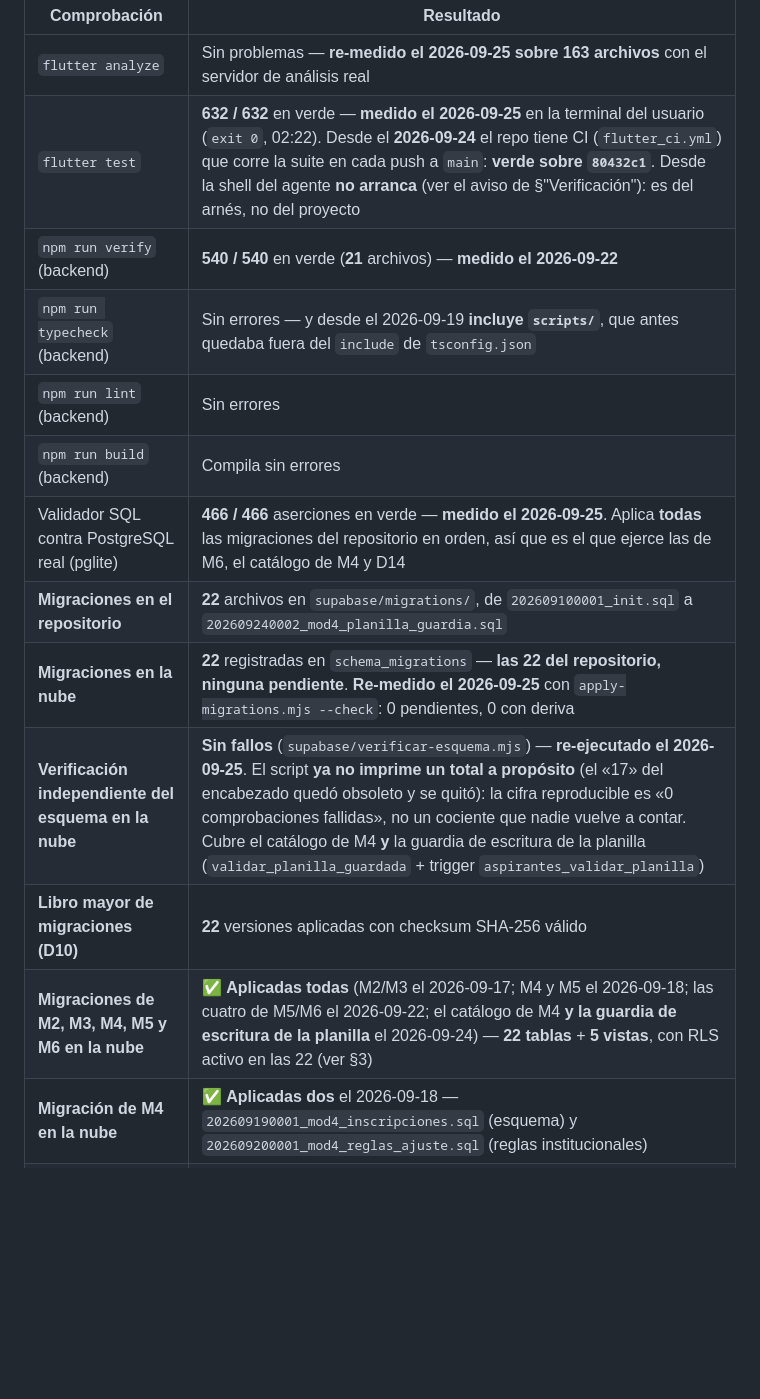
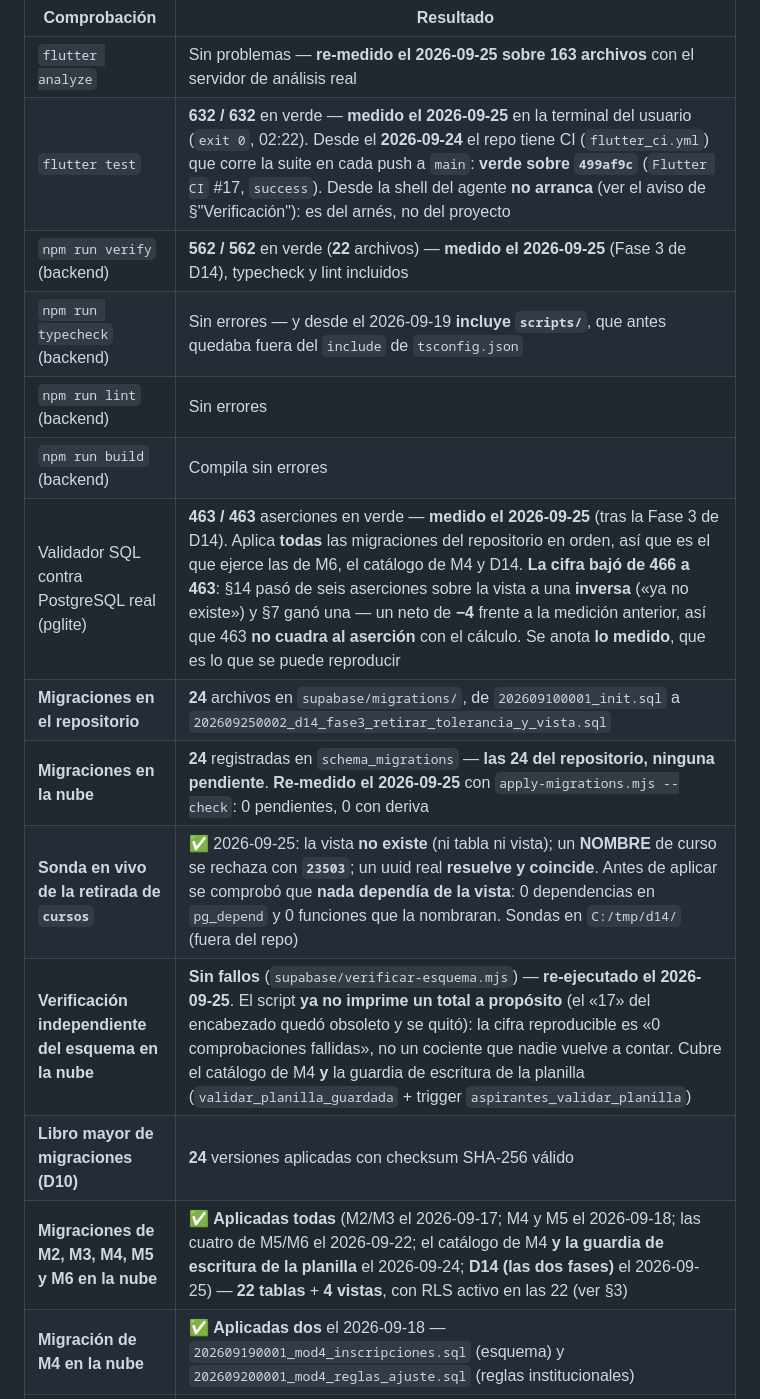
Before and after one commit to Burmistrov4/INCES---LMS, a Markdown page: ESTADO_DEL_SISTEMA.md, the part around one of its changes. GitHub-like rendering; blank space fills up the shorter version.

```diff
--- a/ESTADO_DEL_SISTEMA.md
+++ b/ESTADO_DEL_SISTEMA.md
@@ -127,17 +129,18 @@ nube**: el libro mayor tiene las 20 del repositorio.
 | Comprobación | Resultado |
 | --- | --- |
 | `flutter analyze` | Sin problemas — **re-medido el 2026-09-25 sobre 163 archivos** con el servidor de análisis real |
-| `flutter test` | **632 / 632** en verde — **medido el 2026-09-25** en la terminal del usuario (`exit 0`, 02:22). Desde el **2026-09-24** el repo tiene CI (`flutter_ci.yml`) que corre la suite en cada push a `main`: **verde sobre `80432c1`**. Desde la shell del agente **no arranca** (ver el aviso de §"Verificación"): es del arnés, no del proyecto |
-| `npm run verify` (backend) | **540 / 540** en verde (**21** archivos) — **medido el 2026-09-22** |
+| `flutter test` | **632 / 632** en verde — **medido el 2026-09-25** en la terminal del usuario (`exit 0`, 02:22). Desde el **2026-09-24** el repo tiene CI (`flutter_ci.yml`) que corre la suite en cada push a `main`: **verde sobre `499af9c`** (`Flutter CI` #17, `success`). Desde la shell del agente **no arranca** (ver el aviso de §"Verificación"): es del arnés, no del proyecto |
+| `npm run verify` (backend) | **562 / 562** en verde (**22** archivos) — **medido el 2026-09-25** (Fase 3 de D14), typecheck y lint incluidos |
 | `npm run typecheck` (backend) | Sin errores — y desde el 2026-09-19 **incluye `scripts/`**, que antes quedaba fuera del `include` de `tsconfig.json` |
 | `npm run lint` (backend) | Sin errores |
 | `npm run build` (backend) | Compila sin errores |
-| Validador SQL contra PostgreSQL real (pglite) | **466 / 466** aserciones en verde — **medido el 2026-09-25**. Aplica **todas** las migraciones del repositorio en orden, así que es el que ejerce las de M6, el catálogo de M4 y D14 |
-| **Migraciones en el repositorio** | **22** archivos en `supabase/migrations/`, de `202609100001_init.sql` a `202609240002_mod4_planilla_guardia.sql` |
-| **Migraciones en la nube** | **22** registradas en `schema_migrations` — **las 22 del repositorio, ninguna pendiente**. **Re-medido el 2026-09-25** con `apply-migrations.mjs --check`: 0 pendientes, 0 con deriva |
+| Validador SQL contra PostgreSQL real (pglite) | **463 / 463** aserciones en verde — **medido el 2026-09-25** (tras la Fase 3 de D14). Aplica **todas** las migraciones del repositorio en orden, así que es el que ejerce las de M6, el catálogo de M4 y D14. **La cifra bajó de 466 a 463**: §14 pasó de seis aserciones sobre la vista a una **inversa** («ya no existe») y §7 ganó una — un neto de **−4** frente a la medición anterior, así que 463 **no cuadra al aserción** con el cálculo. Se anota **lo medido**, que es lo que se puede reproducir |
+| **Migraciones en el repositorio** | **24** archivos en `supabase/migrations/`, de `202609100001_init.sql` a `202609250002_d14_fase3_retirar_tolerancia_y_vista.sql` |
+| **Migraciones en la nube** | **24** registradas en `schema_migrations` — **las 24 del repositorio, ninguna pendiente**. **Re-medido el 2026-09-25** con `apply-migrations.mjs --check`: 0 pendientes, 0 con deriva |
+| **Sonda en vivo de la retirada de `cursos`** | ✅ 2026-09-25: la vista **no existe** (ni tabla ni vista); un **NOMBRE** de curso se rechaza con **`23503`**; un uuid real **resuelve y coincide**. Antes de aplicar se comprobó que **nada dependía de la vista**: 0 dependencias en `pg_depend` y 0 funciones que la nombraran. Sondas en `C:/tmp/d14/` (fuera del repo) |
 | **Verificación independiente del esquema en la nube** | **Sin fallos** (`supabase/verificar-esquema.mjs`) — **re-ejecutado el 2026-09-25**. El script **ya no imprime un total a propósito** (el «17» del encabezado quedó obsoleto y se quitó): la cifra reproducible es «0 comprobaciones fallidas», no un cociente que nadie vuelve a contar. Cubre el catálogo de M4 **y** la guardia de escritura de la planilla (`validar_planilla_guardada` + trigger `aspirantes_validar_planilla`) |
-| **Libro mayor de migraciones (D10)** | **22** versiones aplicadas con checksum SHA-256 válido |
-| **Migraciones de M2, M3, M4, M5 y M6 en la nube** | ✅ **Aplicadas todas** (M2/M3 el 2026-09-17; M4 y M5 el 2026-09-18; las cuatro de M5/M6 el 2026-09-22; el catálogo de M4 **y la guardia de escritura de la planilla** el 2026-09-24) — **22 tablas** + **5 vistas**, con RLS activo en las 22 (ver §3) |
+| **Libro mayor de migraciones (D10)** | **24** versiones aplicadas con checksum SHA-256 válido |
+| **Migraciones de M2, M3, M4, M5 y M6 en la nube** | ✅ **Aplicadas todas** (M2/M3 el 2026-09-17; M4 y M5 el 2026-09-18; las cuatro de M5/M6 el 2026-09-22; el catálogo de M4 **y la guardia de escritura de la planilla** el 2026-09-24; **D14 (las dos fases)** el 2026-09-25) — **22 tablas** + **4 vistas**, con RLS activo en las 22 (ver §3) |
 | **Migración de M4 en la nube** | ✅ **Aplicadas dos** el 2026-09-18 — `202609190001_mod4_inscripciones.sql` (esquema) y `202609200001_mod4_reglas_ajuste.sql` (reglas institucionales) |
 | **Migración de M5 en la nube** | ✅ `202609210001_mod5_archivos.sql` aplicada el 2026-09-18 — `files_metadata` + 3 RPC `security definer` + 2 parámetros. **Y `202609210002_mod5_habilitar_modulo.sql` creada pero ⚠️ pendiente de aplicar**: es la que enciende la bandera |
 | **Frontera de escritura de M4, probada como rol real** | ✅ `INSERT`/`UPDATE`/`DELETE` directos sobre `enrollments` → **42501** (también para un admin); `anon` no escribe **ni lee**; el estudiante sí lee lo suyo |
```
Also changed, not shown: other parts of ESTADO_DEL_SISTEMA.md (+28 -19 lines), HANDOVER.md (+40 -4 lines).
